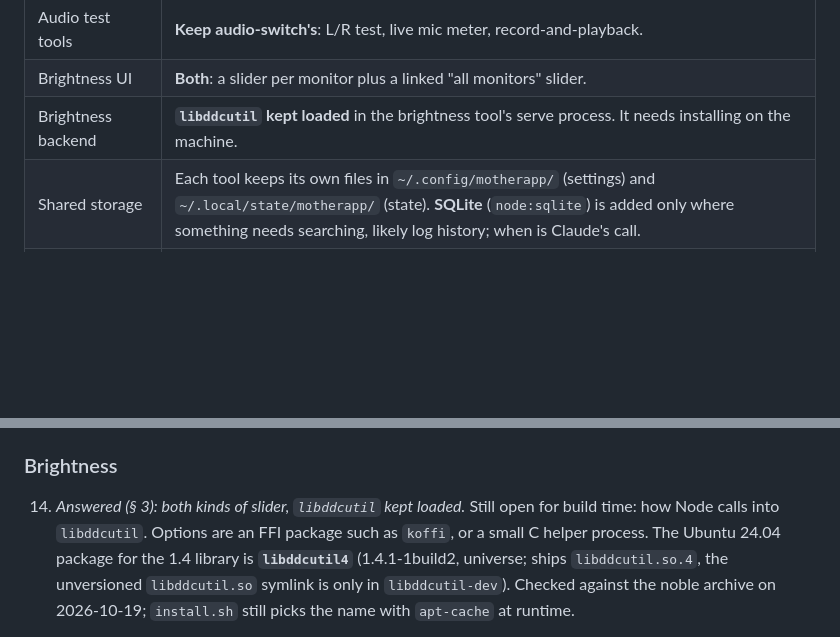
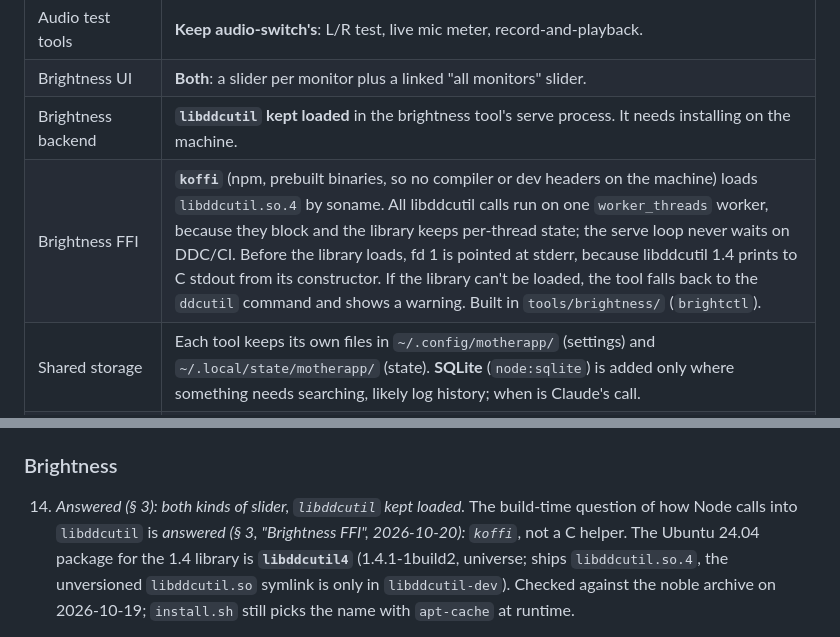
Before and after one commit to erkantaylan/motherapp, a Markdown page: DESIGN.md, 2 parts joined by grey strips. GitHub-like rendering; blank space fills up the shorter version.

Commit message:
DESIGN.md: Brightness FFI is koffi; brightness lessons entry
Co-Authored-By: Claude Opus 5.5 <noreply@anthropic.com>
Claude-Session: https://claude.ai/code/session_01EFxPjjS9Wk2VY1spHAdLEj

```diff
--- a/DESIGN.md
+++ b/DESIGN.md
@@ -68,6 +68,7 @@ GNOME 48 unless its author updates it.
 | Audio test tools | **Keep audio-switch's**: L/R test, live mic meter, record-and-playback. |
 | Brightness UI | **Both**: a slider per monitor plus a linked "all monitors" slider. |
 | Brightness backend | **`libddcutil` kept loaded** in the brightness tool's serve process. It needs installing on the machine. |
+| Brightness FFI | **`koffi`** (npm, prebuilt binaries, so no compiler or dev headers on the machine) loads `libddcutil.so.4` by soname. All libddcutil calls run on one `worker_threads` worker, because they block and the library keeps per-thread state; the serve loop never waits on DDC/CI. Before the library loads, fd 1 is pointed at stderr, because libddcutil 1.4 prints to C stdout from its constructor. If the library can't be loaded, the tool falls back to the `ddcutil` command and shows a warning. Built in `tools/brightness/` (`brightctl`). |
 | Shared storage | Each tool keeps its own files in `~/.config/motherapp/` (settings) and `~/.local/state/motherapp/` (state). **SQLite** (`node:sqlite`) is added only where something needs searching, likely log history; when is Claude's call. |
 | Install | An **installer** that checks every dependency. It installs the missing ones, asking before anything uses `sudo`/apt, or explains how to install them. Then it builds the app and sets up the systemd user service. Built as `install.sh` (bash, since Node 24 may be missing): `--check`, `--yes [--allow-removals]`, `--uninstall [--purge]`. Node 24: `nvm`/`fnm install 24` is offered first when one is present (no sudo, removes nothing). Otherwise the NodeSource apt repo is offered, after an `apt-get -s` simulation that lists what the install would remove; `--yes` alone never accepts removals (issue #3). |
 | Tool CLIs on PATH | The installer writes wrappers in `~/.local/bin` (e.g. `audioctl`) that run the tool with the installer's Node 24; removed by `--uninstall`. |
@@ -272,9 +273,9 @@ page later without changing the shell.
 
 ### Brightness
 
-14. *Answered (§ 3): both kinds of slider, `libddcutil` kept loaded.* Still open for build time:
-    how Node calls into `libddcutil`. Options are an FFI package such as `koffi`, or a small C
-    helper process. The Ubuntu 24.04 package for the 1.4 library is **`libddcutil4`**
+14. *Answered (§ 3): both kinds of slider, `libddcutil` kept loaded.* The build-time question
+    of how Node calls into `libddcutil` is *answered (§ 3, "Brightness FFI", 2026-10-20): `koffi`*,
+    not a C helper. The Ubuntu 24.04 package for the 1.4 library is **`libddcutil4`**
     (1.4.1-1build2, universe; ships `libddcutil.so.4`, the unversioned `libddcutil.so` symlink
     is only in `libddcutil-dev`). Checked against the noble archive on 2026-10-19; `install.sh`
     still picks the name with `apt-cache` at runtime.
```
Also changed, not shown: docs/lessons/2026-10-20-brightness-tool.md (added, +54 -0 lines).
